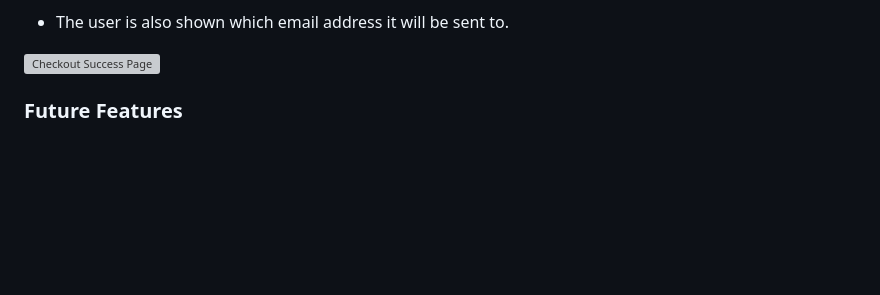
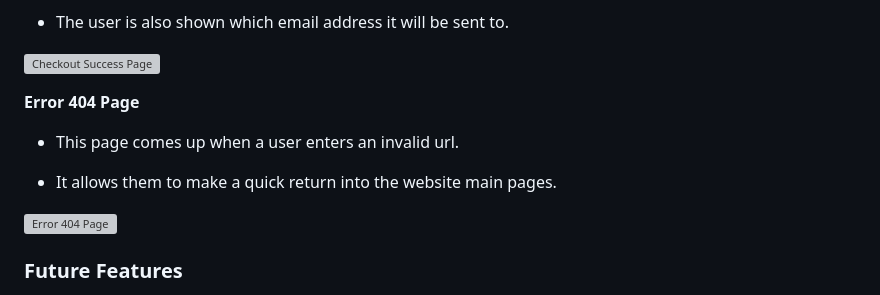
Before and after one commit to UloE-G/Athletes-Corner, a Markdown page: README.md, the part around the change printed below. Drawn GitHub-style; blank space fills up the shorter version; grey boxes are pictures that could not be loaded.

```diff
--- a/README.md
+++ b/README.md
@@ -281,6 +286,14 @@ The product details page had two sections:
 - The user is also shown which email address it will be sent  to.
 
 ![Checkout Success Page](media/csuccess.png)
+
+**Error 404 Page**
+
+- This page comes up when a user enters an invalid url.
+
+- It allows them to make a quick return into the website main pages.
+
+![Error 404 Page](media/error404.png)
 
 ### Future Features
 
```
Also changed, not shown: other parts of README.md (+5 -0 lines).
